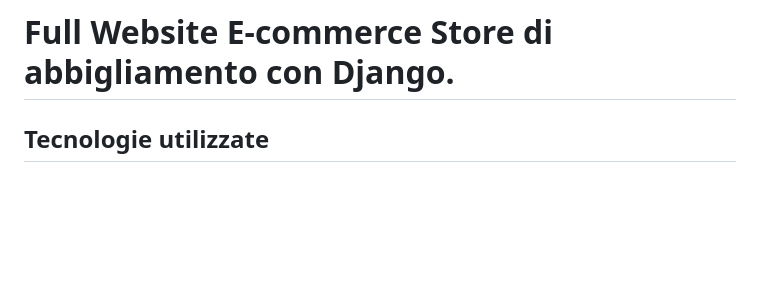
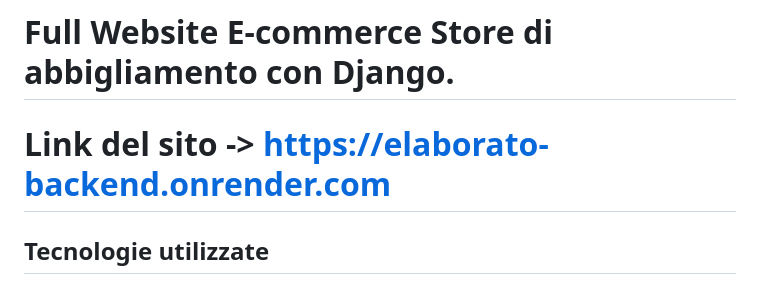
Before and after one commit to alberto-pizzi/elaborato_backend, a Markdown page: README.md, the part around the change. Drawn GitHub-style; blank space fills up the shorter version.

Commit message:
link sito al readme

```diff
--- a/README.md
+++ b/README.md
@@ -1,6 +1,8 @@
 # Elaborato back-end 2024
 
 # Full Website E-commerce Store di abbigliamento con Django.
+
+# Link del sito -> https://elaborato-backend.onrender.com
 
 ## Tecnologie utilizzate
 
```
